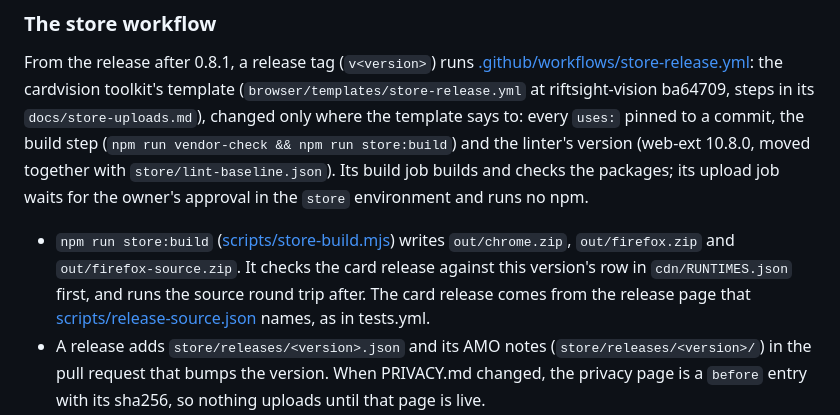
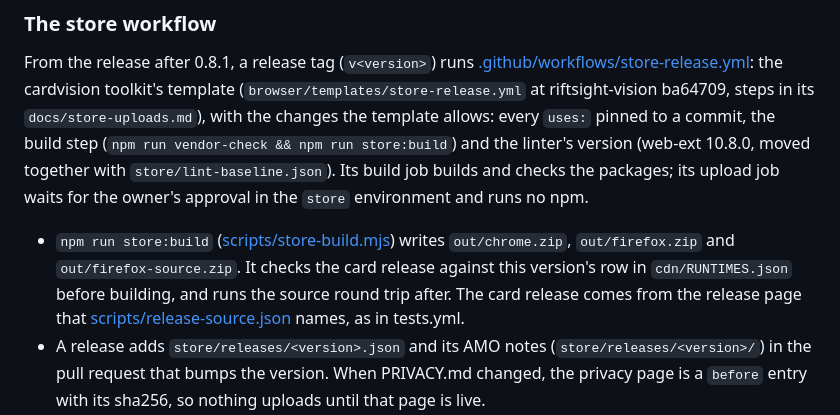
Before and after one commit to ryangswe/duelsight, a Markdown page: MAINTAINING.md, the part around the change. Drawn GitHub-style.

Commit message:
MAINTAINING.md: the store workflow notes without the words the copy test refuses
Signed-off-by: RDCLder <raymondyang.dev@gmail.com>

```diff
--- a/MAINTAINING.md
+++ b/MAINTAINING.md
@@ -93,7 +93,7 @@ Submitting, and every declaration in either store's dashboard, is the owner's.
 From the release after 0.8.1, a release tag (`v<version>`) runs
 [.github/workflows/store-release.yml](.github/workflows/store-release.yml): the cardvision
 toolkit's template (`browser/templates/store-release.yml` at riftsight-vision ba64709, steps in its
-`docs/store-uploads.md`), changed only where the template says to: every `uses:` pinned to a
+`docs/store-uploads.md`), with the changes the template allows: every `uses:` pinned to a
 commit, the build step (`npm run vendor-check && npm run store:build`) and the linter's version
 (web-ext 10.8.0, moved together with `store/lint-baseline.json`). Its build job builds and checks
 the packages; its upload job waits for the owner's approval in the `store` environment and runs
@@ -101,7 +101,7 @@ no npm.
 
 - `npm run store:build` ([scripts/store-build.mjs](scripts/store-build.mjs)) writes
   `out/chrome.zip`, `out/firefox.zip` and `out/firefox-source.zip`. It checks the card release
-  against this version's row in `cdn/RUNTIMES.json` first, and runs the source round trip after.
+  against this version's row in `cdn/RUNTIMES.json` before building, and runs the source round trip after.
   The card release comes from the release page that
   [scripts/release-source.json](scripts/release-source.json) names, as in tests.yml.
 - A release adds `store/releases/<version>.json` and its AMO notes (`store/releases/<version>/`)
```
